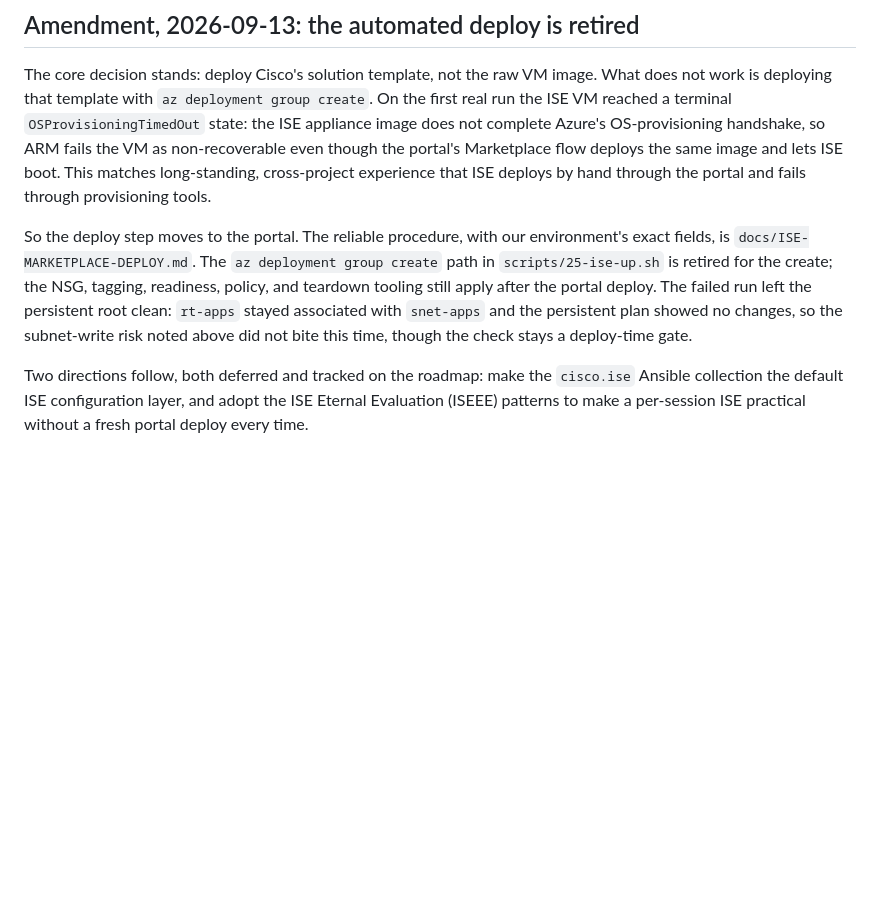
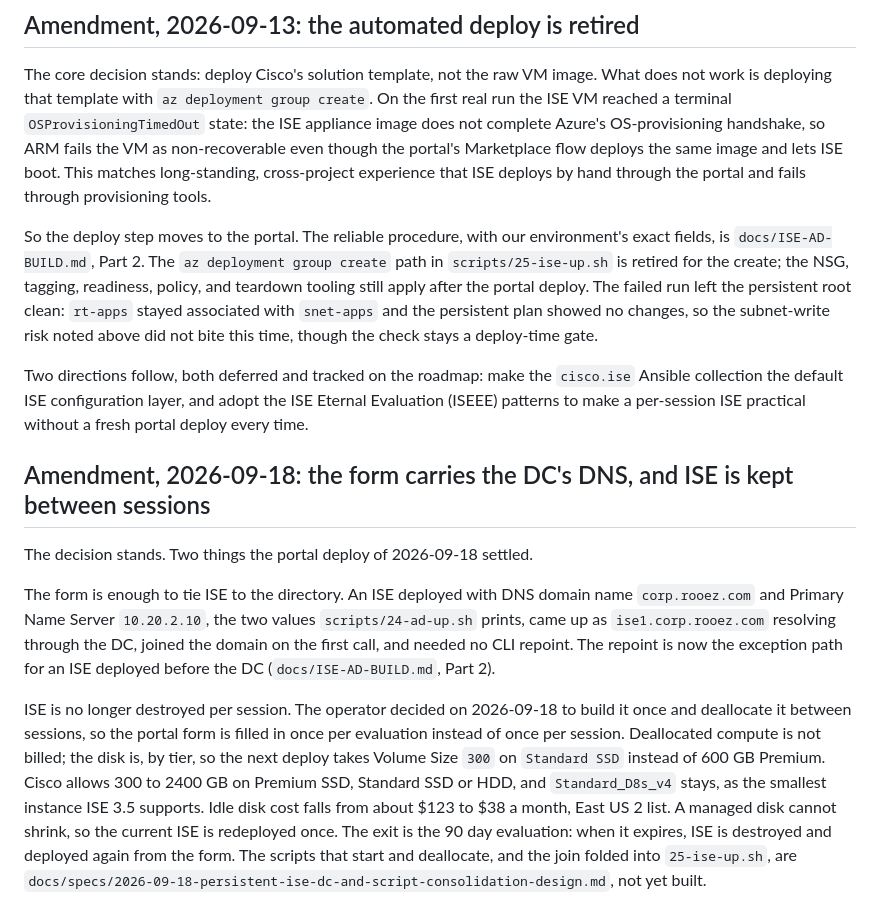
Before and after one commit to itsAmeMario0o/cml-phoenix, a Markdown page: docs/decisions/0008-ise-by-azure-solution-template.md, the part around the change. Rendered like a GitHub page; blank space fills up the shorter version.

Commit message:
docs: ADR 0008 amendment, the form carries the DC's DNS and ISE persists by deallocation
Records the 2026-09-18 deploy with the DC's DNS values proving the CLI
repoint unnecessary, and the decision to keep ISE between sessions on a
300 GB Standard SSD (about $38 a month idle instead of $123), with the
90 day evaluation as the exit. The build is the 2026-09-18 spec, not done.

Co-Authored-By: Claude Fable 5.1 <noreply@anthropic.com>
Claude-Session: https://claude.ai/code/session_01QGTejPxCmsAbz7BD9nAWMy

```diff
--- a/docs/decisions/0008-ise-by-azure-solution-template.md
+++ b/docs/decisions/0008-ise-by-azure-solution-template.md
@@ -109,7 +109,7 @@ experience that ISE deploys by hand through the portal and fails through
 provisioning tools.
 
 So the deploy step moves to the portal. The reliable procedure, with our
-environment's exact fields, is `docs/ISE-MARKETPLACE-DEPLOY.md`. The
+environment's exact fields, is `docs/ISE-AD-BUILD.md`, Part 2. The
 `az deployment group create` path in `scripts/25-ise-up.sh` is retired for
 the create; the NSG, tagging, readiness, policy, and teardown tooling still
 apply after the portal deploy. The failed run left the persistent root
@@ -121,3 +121,29 @@ Two directions follow, both deferred and tracked on the roadmap: make the
 `cisco.ise` Ansible collection the default ISE configuration layer, and adopt
 the ISE Eternal Evaluation (ISEEE) patterns to make a per-session ISE
 practical without a fresh portal deploy every time.
+
+## Amendment, 2026-09-18: the form carries the DC's DNS, and ISE is kept between sessions
+
+The decision stands. Two things the portal deploy of 2026-09-18 settled.
+
+The form is enough to tie ISE to the directory. An ISE deployed with DNS
+domain name `corp.rooez.com` and Primary Name Server `10.20.2.10`, the
+two values `scripts/24-ad-up.sh` prints, came up as `ise1.corp.rooez.com`
+resolving through the DC, joined the domain on the first call, and needed
+no CLI repoint. The repoint is now the exception path for an ISE deployed
+before the DC (`docs/ISE-AD-BUILD.md`, Part 2).
+
+ISE is no longer destroyed per session. The operator decided on
+2026-09-18 to build it once and deallocate it between sessions, so the
+portal form is filled in once per evaluation instead of once per session.
+Deallocated compute is not billed; the disk is, by tier, so the next
+deploy takes Volume Size `300` on `Standard SSD` instead of 600 GB
+Premium. Cisco allows 300 to 2400 GB on Premium SSD, Standard SSD or HDD,
+and `Standard_D8s_v4` stays, as the smallest instance ISE 3.5 supports.
+Idle disk cost falls from about $123 to $38 a month, East US 2 list. A
+managed disk cannot shrink, so the current ISE is redeployed once. The
+exit is the 90 day evaluation: when it expires, ISE is destroyed and
+deployed again from the form. The scripts that start and deallocate, and
+the join folded into `25-ise-up.sh`, are
+`docs/specs/2026-09-18-persistent-ise-dc-and-script-consolidation-design.md`,
+not yet built.
```
